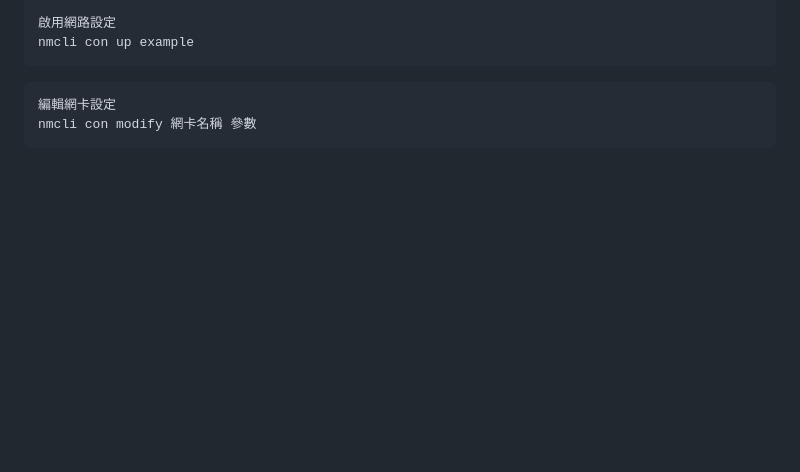
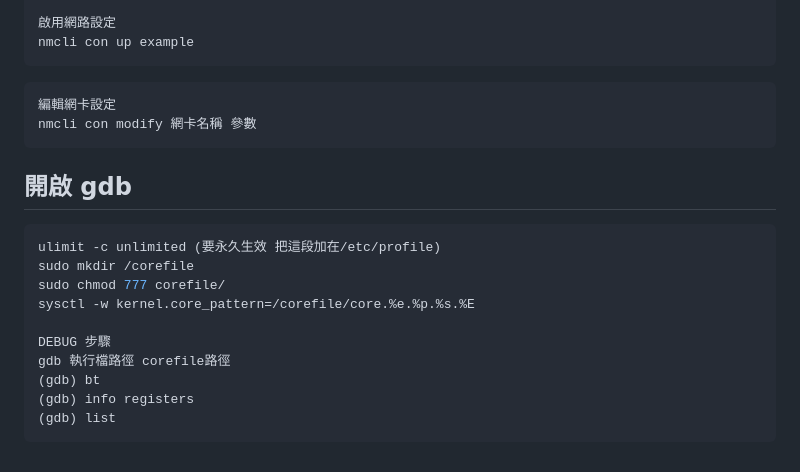
Before and after one commit to mikeqoo1/Note, a Markdown page: Linux.md, the part around the change. Rendered like a GitHub page; blank space fills up the shorter version.

Commit message:
開啟 gdb core file

````diff
--- a/Linux.md
+++ b/Linux.md
@@ -384,3 +384,18 @@ nmcli con up example
 編輯網卡設定
 nmcli con modify 網卡名稱 參數
 ```
+
+## 開啟 gdb
+
+```bash
+ulimit -c unlimited (要永久生效 把這段加在/etc/profile)
+sudo mkdir /corefile
+sudo chmod 777 corefile/
+sysctl -w kernel.core_pattern=/corefile/core.%e.%p.%s.%E
+
+DEBUG 步驟
+gdb 執行檔路徑 corefile路徑
+(gdb) bt
+(gdb) info registers
+(gdb) list
+```
````
